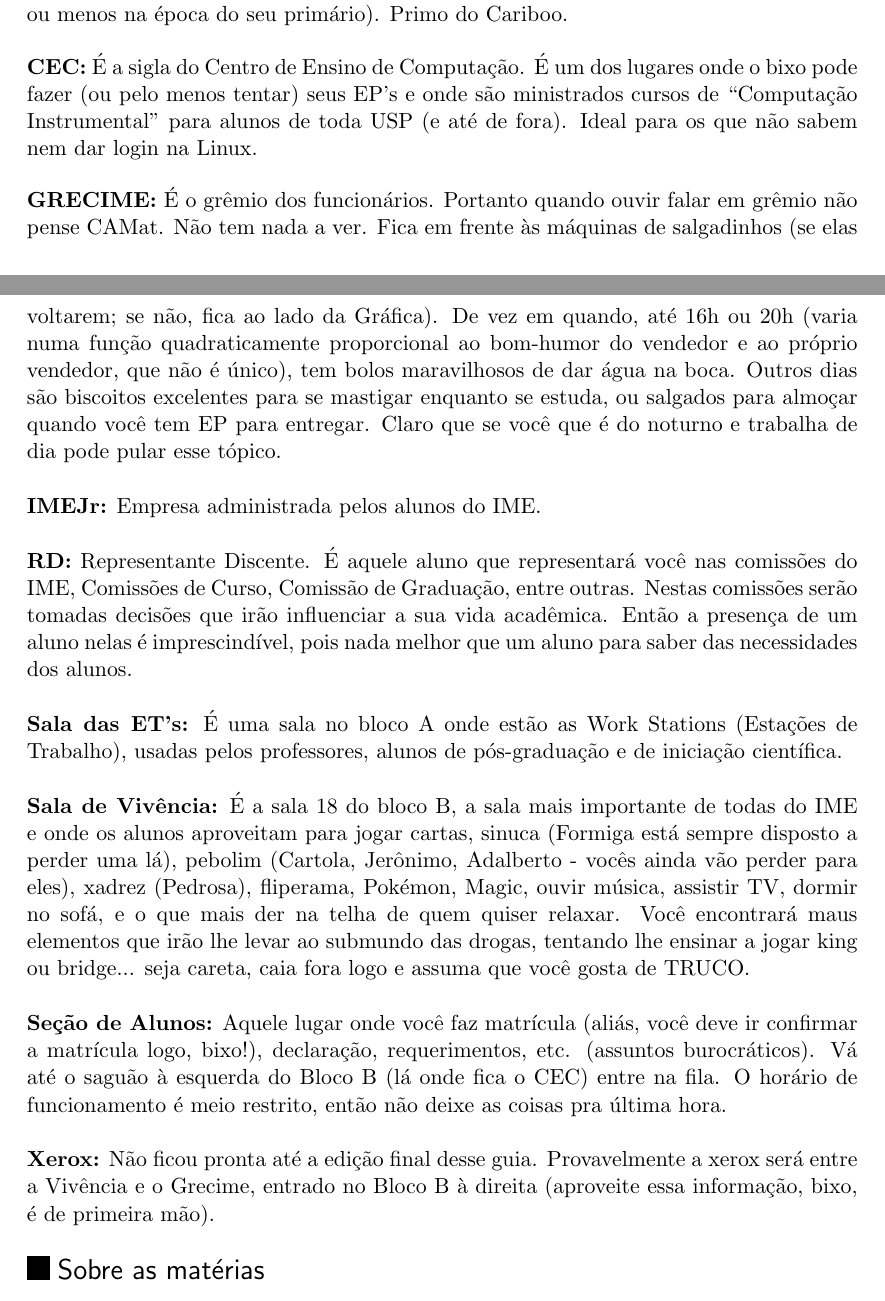
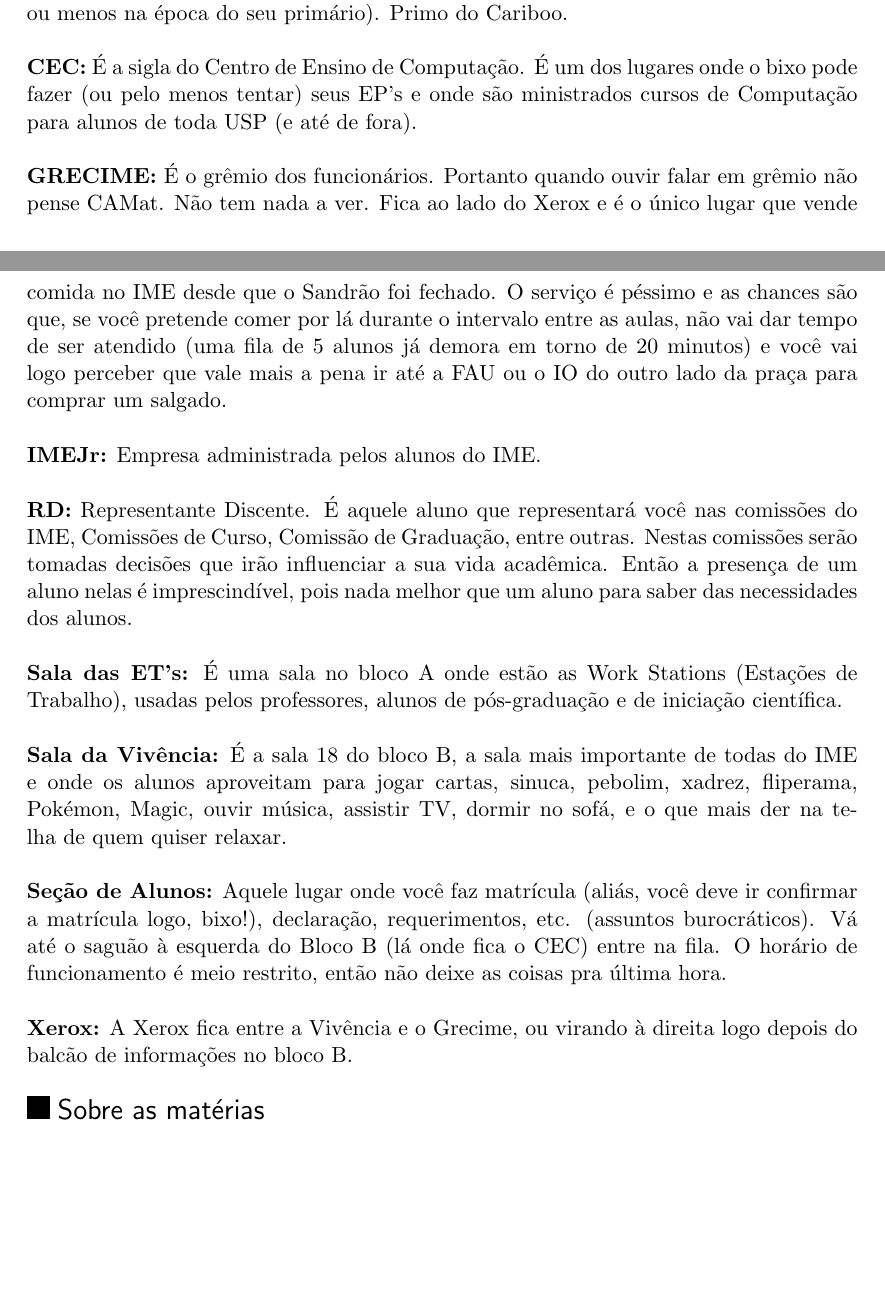
Before and after one commit to Kazuo256/guiadobixo, a LaTeX document (GuiaDoBixo.tex, which reads glossario.tex): two parts of pages 69 and 70 of 74 before the commit and two parts of pages 69 and 70 of 73 after it, joined at a grey line, cut so that both start at the same text, the shorter picture padded with empty space. Compiled offline with pdfLaTeX.

Commit message:
Atualizado Glossário e TODO

```diff
--- a/glossario.tex
+++ b/glossario.tex
@@ -23,18 +23,15 @@ primário). Primo do Cariboo.
 
 {\bf CEC:} É a sigla do Centro de Ensino de Computação. É um dos lugares onde o
 bixo pode fazer (ou pelo menos tentar) seus EP's e onde são ministrados cursos
-de ``Computação Instrumental'' para alunos de toda USP (e até de fora). Ideal
-para os que não sabem nem dar login na Linux.
+de Computação para alunos de toda USP (e até de fora).
 
 {\bf GRECIME:} É o grêmio dos funcionários. Portanto quando ouvir falar em
-grêmio não pense CAMat. Não tem nada a ver. Fica em frente às máquinas de
-salgadinhos (se elas voltarem; se não, fica ao lado da Gráfica). De vez em
-quando, até 16h ou 20h (varia numa função quadraticamente proporcional ao
-bom-humor do vendedor e ao próprio vendedor, que não é único), tem bolos
-maravilhosos de dar água na boca. Outros dias são biscoitos excelentes para se
-mastigar enquanto se estuda, ou salgados para almoçar quando você tem EP para
-entregar. Claro que se você que é do noturno e trabalha de dia pode pular esse
-tópico.
+grêmio não pense CAMat. Não tem nada a ver. Fica ao lado do Xerox e é o único
+lugar que vende comida no IME desde que o Sandrão foi fechado. O serviço é péssimo
+e as chances são que, se você pretende comer por lá durante o intervalo entre as
+aulas, não vai dar tempo de ser atendido (uma fila de 5 alunos já demora em torno
+de 20 minutos) e você vai logo perceber que vale mais a pena ir até a FAU ou o IO
+do outro lado da praça para comprar um salgado.
 
 {\bf IMEJr:} Empresa administrada pelos alunos do IME.
 
@@ -48,14 +45,10 @@ melhor que um aluno para saber das necessidades dos alunos.
 Stations (Estações de Trabalho), usadas pelos professores, alunos de
 pós-graduação e de iniciação científica.
 
-{\bf Sala de Vivência:} É a sala 18 do bloco B, a sala mais importante de todas
-do IME e onde os alunos aproveitam para jogar cartas, sinuca (Formiga está
-sempre disposto a perder uma lá), pebolim (Cartola, Jerônimo, Adalberto - vocês
-ainda vão perder para eles), xadrez (Pedrosa), fliperama, Pokémon, Magic, ouvir
-música, assistir TV, dormir no sofá, e o que mais der na telha de quem quiser
-relaxar. Você encontrará maus elementos que irão lhe levar ao submundo das
-drogas, tentando lhe ensinar a jogar king ou bridge... seja careta, caia fora
-logo e assuma que você gosta de TRUCO.
+{\bf Sala da Vivência:} É a sala 18 do bloco B, a sala mais importante de todas
+do IME e onde os alunos aproveitam para jogar cartas, sinuca, pebolim, xadrez,
+fliperama, Pokémon, Magic, ouvir música, assistir TV, dormir no sofá, e o que
+mais der na telha de quem quiser relaxar.
 
 {\bf Seção de Alunos:} Aquele lugar onde você faz matrícula (aliás, você deve ir
 confirmar a matrícula logo, bixo!), declaração, requerimentos, etc. (assuntos
@@ -63,9 +56,8 @@ burocráticos). Vá até o saguão à esquerda do Bloco B (lá onde fica o CEC)
 na fila. O horário de funcionamento é meio restrito, então não deixe as coisas
 pra última hora.
 
-{\bf Xerox:} Não ficou pronta até a edição final desse guia. Provavelmente a
-xerox será entre a Vivência e o Grecime, entrado no Bloco B à
-direita (aproveite essa informação, bixo, é de primeira mão).
+{\bf Xerox:} A Xerox fica entre a Vivência e o Grecime, ou virando à direita logo
+depois do balcão de informações no bloco B.
 
 \end{subsecao}
 
```
Also changed, not shown: glossario.tex (2 more changed lines), 1 other file.
